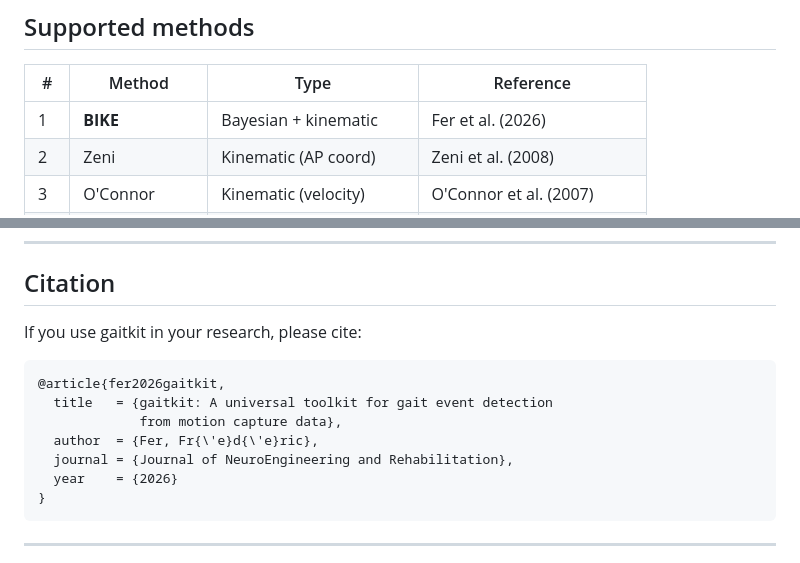
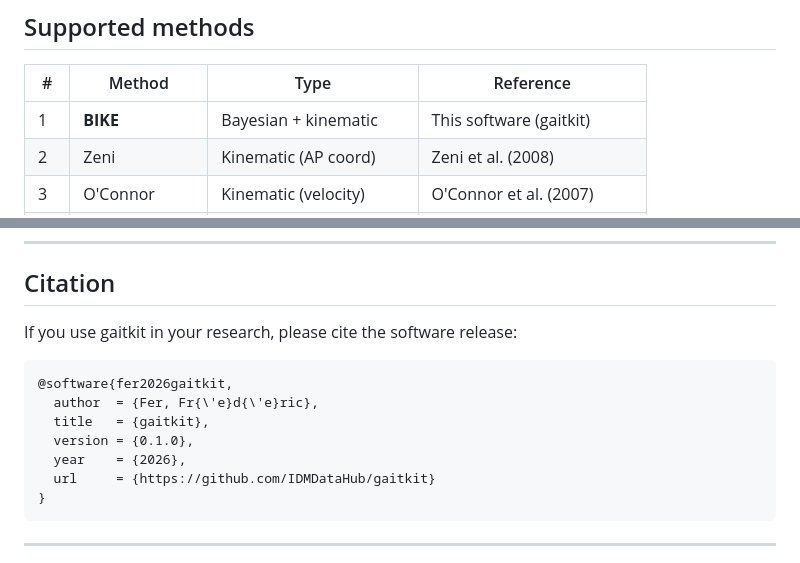
Before and after one commit to IDMDataHub/gaitkit, a Markdown page: README.md, 2 parts joined by grey strips. GitHub-like rendering.

Commit message:
docs(readme): replace unsent BIKE paper citation with software citation

````diff
--- a/README.md
+++ b/README.md
@@ -95,7 +95,7 @@ events$left_hs
 
 | # | Method | Type | Reference |
 |---|--------|------|-----------|
-| 1 | **BIKE** | Bayesian + kinematic | Fer et al. (2026) |
+| 1 | **BIKE** | Bayesian + kinematic | This software (gaitkit) |
 | 2 | Zeni | Kinematic (AP coord) | Zeni et al. (2008) |
 | 3 | O'Connor | Kinematic (velocity) | O'Connor et al. (2007) |
 | 4 | Hreljac | Kinematic (acceleration) | Hreljac & Marshall (2000) |
@@ -122,15 +122,15 @@ events$left_hs
 
 ## Citation
 
-If you use gaitkit in your research, please cite:
+If you use gaitkit in your research, please cite the software release:
 
 ```bibtex
-@article{fer2026gaitkit,
-  title   = {gaitkit: A universal toolkit for gait event detection
-             from motion capture data},
+@software{fer2026gaitkit,
   author  = {Fer, Fr{\'e}d{\'e}ric},
-  journal = {Journal of NeuroEngineering and Rehabilitation},
-  year    = {2026}
+  title   = {gaitkit},
+  version = {0.1.0},
+  year    = {2026},
+  url     = {https://github.com/IDMDataHub/gaitkit}
 }
 ```
 
````
